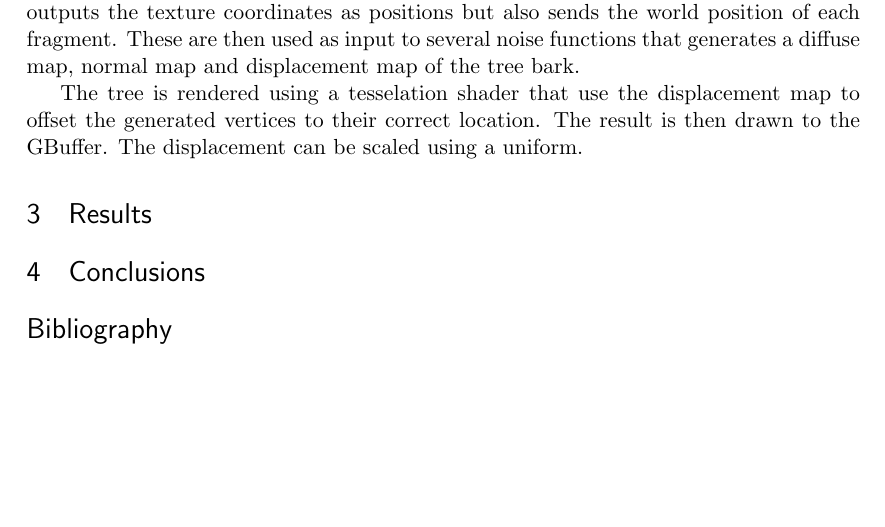
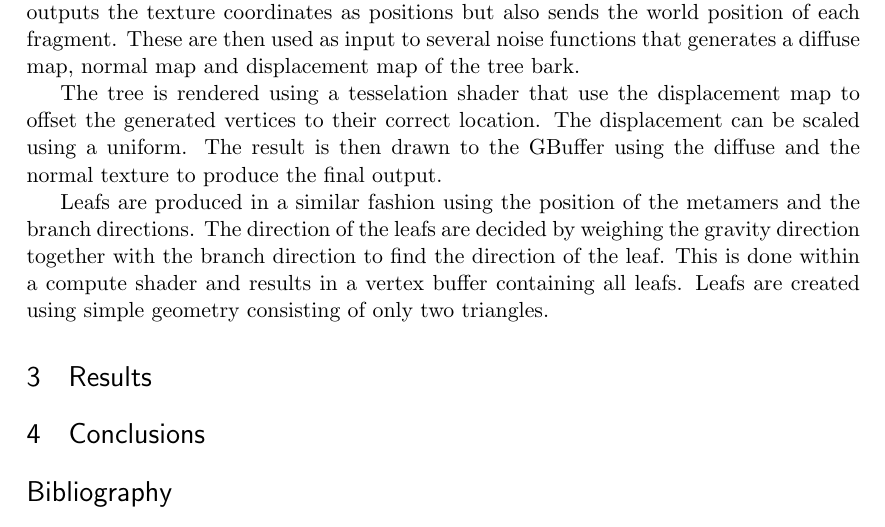
Before and after one commit to andva/treereport, a LaTeX document (report.tex): part of page 2 of 2, cut so that both start at the same text, the shorter picture padded with empty space. Compiled offline with pdfLaTeX.

Commit message:
Wrote more about rendering

```diff
--- a/report.tex
+++ b/report.tex
@@ -105,8 +105,14 @@ The vertex shader outputs the texture coordinates as positions but also sends th
 These are then used as input to several noise functions that generates a diffuse map, normal map and displacement map of the tree bark.
 
 The tree is rendered using a tesselation shader that use the displacement map to offset the generated vertices to their correct location.
-The result is then drawn to the GBuffer.
 The displacement can be scaled using a uniform.
+The result is then drawn to the GBuffer using the diffuse and the normal texture to produce the final output.
+
+Leafs are produced in a similar fashion using the position of the metamers and the branch directions.
+The direction of the leafs are decided by weighing the gravity direction together with the branch direction to find the direction of the leaf.
+This is done within a compute shader and results in a vertex buffer containing all leafs.
+Leafs are created using simple geometry consisting of only two triangles.
+
 
 \section{Results}
 
```
